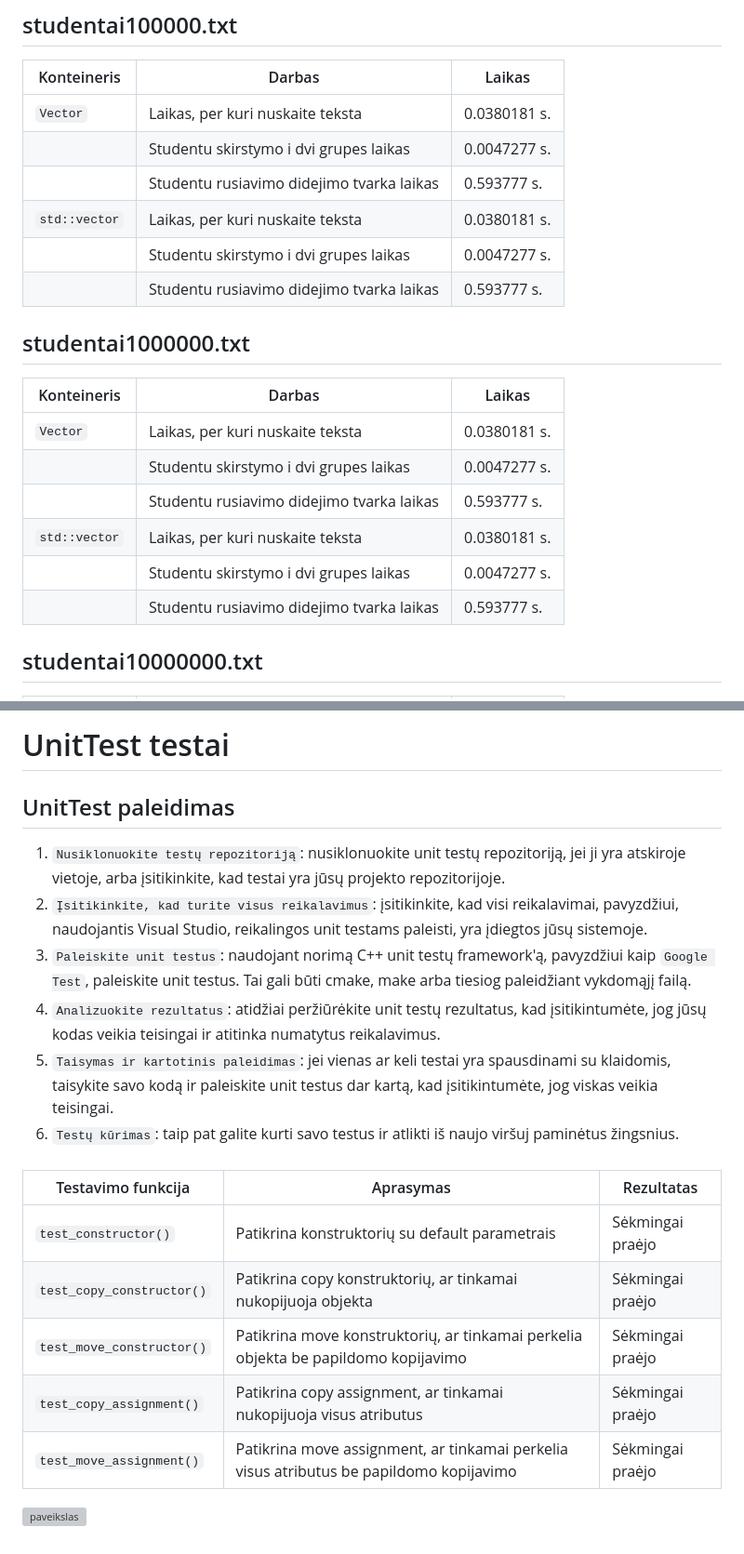
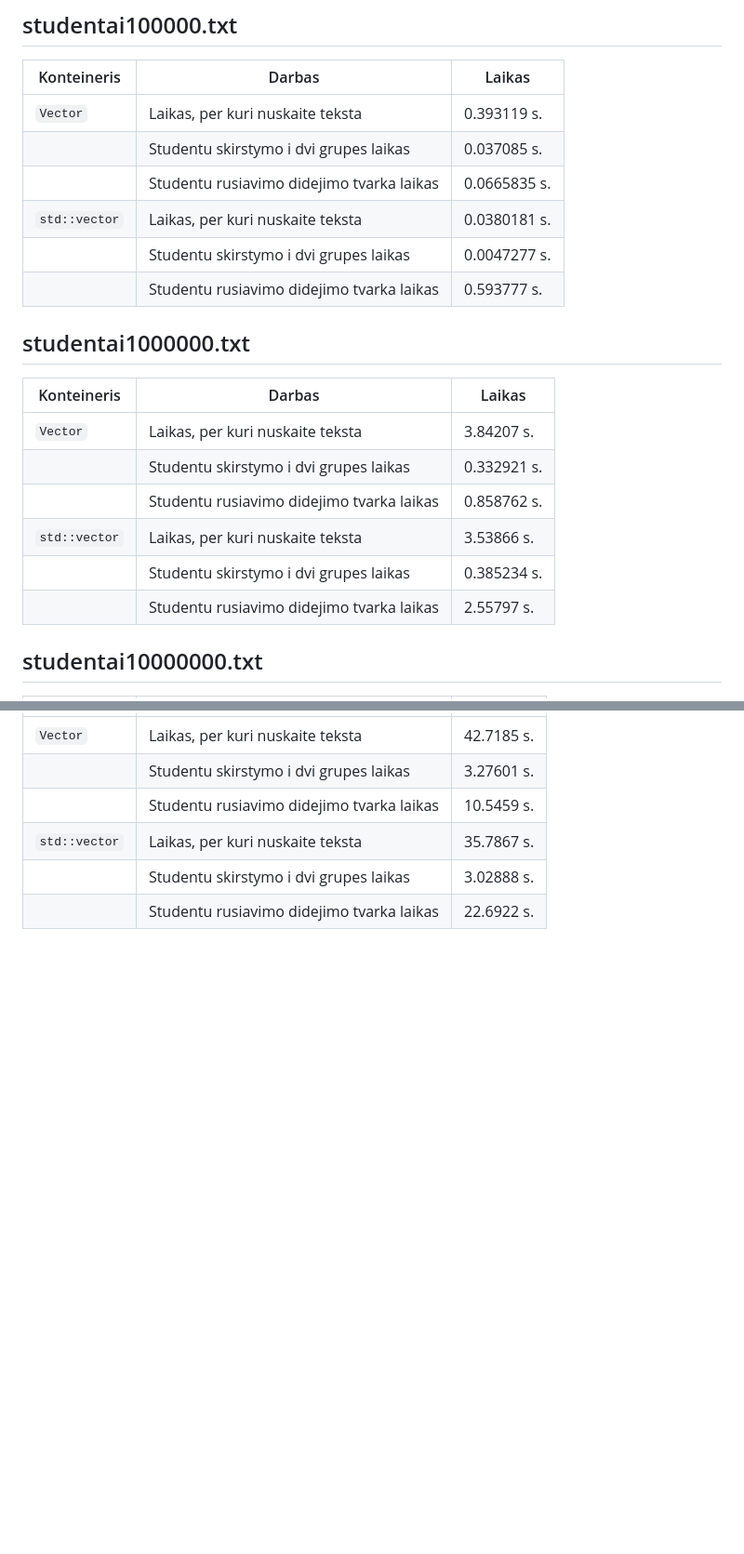
Before and after one commit to Pijus-B/3-uzduotis, a Markdown page: README.md, 2 parts joined by grey strips. Shown at 93% size. GitHub-like rendering; blank space fills up the shorter version; grey boxes are pictures that could not be loaded.

```diff
--- a/README.md
+++ b/README.md
@@ -106,9 +106,9 @@ Galime pastebėti, kai pildėme šiuos konteinerius 100000000 elementais, abudu
 ## studentai100000.txt
 | Konteineris |         Darbas                            | Laikas         |
 |-------------|-------------------------------------------|----------------|
-|`Vector`     |Laikas, per kuri nuskaite teksta           | 0.0380181 s.   |
-|             |Studentu skirstymo i dvi grupes laikas     | 0.0047277 s.   |
-|             |Studentu rusiavimo didejimo tvarka laikas  | 0.593777 s.    |
+|`Vector`     |Laikas, per kuri nuskaite teksta           | 0.393119 s.    |
+|             |Studentu skirstymo i dvi grupes laikas     | 0.037085 s.    |
+|             |Studentu rusiavimo didejimo tvarka laikas  | 0.0665835 s.   |
 |`std::vector`|Laikas, per kuri nuskaite teksta           | 0.0380181 s.   |
 |             |Studentu skirstymo i dvi grupes laikas     | 0.0047277 s.   |
 |             |Studentu rusiavimo didejimo tvarka laikas  | 0.593777 s.    |
@@ -116,12 +116,12 @@ Galime pastebėti, kai pildėme šiuos konteinerius 100000000 elementais, abudu
 ## studentai1000000.txt
 | Konteineris |         Darbas                            | Laikas         |
 |-------------|-------------------------------------------|----------------|
-| `Vector`    |Laikas, per kuri nuskaite teksta           | 0.0380181 s.   |
-|             |Studentu skirstymo i dvi grupes laikas     | 0.0047277 s.   |
-|             |Studentu rusiavimo didejimo tvarka laikas  | 0.593777 s.    |
-|`std::vector`|Laikas, per kuri nuskaite teksta           | 0.0380181 s.   |
-|             |Studentu skirstymo i dvi grupes laikas     | 0.0047277 s.   |
-|             |Studentu rusiavimo didejimo tvarka laikas  | 0.593777 s.    |
+| `Vector`    |Laikas, per kuri nuskaite teksta           | 3.84207 s.     |
+|             |Studentu skirstymo i dvi grupes laikas     | 0.332921 s.    |
+|             |Studentu rusiavimo didejimo tvarka laikas  | 0.858762 s.    |
+|`std::vector`|Laikas, per kuri nuskaite teksta           | 3.53866 s.     |
+|             |Studentu skirstymo i dvi grupes laikas     | 0.385234 s.    |
+|             |Studentu rusiavimo didejimo tvarka laikas  | 2.55797 s.     |
 
 ## studentai10000000.txt
 | Konteineris |         Darbas                            | Laikas         |
@@ -167,18 +129,6 @@ Pradėkite savo projektą: Po kompiliavimo jūs turėtumete turėti vykdomąjį
-# UnitTest testai
-## UnitTest paleidimas
-1. `Nusiklonuokite testų repozitoriją`: nusiklonuokite unit testų repozitoriją, jei ji yra atskiroje vietoje, arba įsitikinkite, kad testai yra jūsų projekto repozitorijoje.
-2. `Įsitikinkite, kad turite visus reikalavimus`: įsitikinkite, kad visi reikalavimai, pavyzdžiui, naudojantis Visual Studio, reikalingos unit testams paleisti, yra įdiegtos jūsų sistemoje.
-3. `Paleiskite unit testus`: naudojant norimą C++ unit testų framework'ą, pavyzdžiui kaip `Google Test`, paleiskite unit testus. Tai gali būti cmake, make arba tiesiog paleidžiant vykdomąjį failą.
-4. `Analizuokite rezultatus`: atidžiai peržiūrėkite unit testų rezultatus, kad įsitikintumėte, jog jūsų kodas veikia teisingai ir atitinka numatytus reikalavimus.
-5. `Taisymas ir kartotinis paleidimas`: jei vienas ar keli testai yra spausdinami su klaidomis, taisykite savo kodą ir paleiskite unit testus dar kartą, kad įsitikintumėte, jog viskas veikia teisingai.
-6. `Testų kūrimas`: taip pat galite kurti savo testus ir atlikti iš naujo viršuj paminėtus žingsnius.
-###
-| Testavimo funkcija       | Aprasymas                                                                             |  Rezultatas     |
-|--------------------------|---------------------------------------------------------------------------------------|-----------------|
-|`test_constructor()`      |Patikrina konstruktorių su default parametrais                                         |Sėkmingai praėjo |
-|`test_copy_constructor()` |Patikrina copy konstruktorių, ar tinkamai nukopijuoja objekta                          |Sėkmingai praėjo |
-|`test_move_constructor()` |Patikrina move konstruktorių, ar tinkamai perkelia objekta be papildomo kopijavimo     |Sėkmingai praėjo |
-|`test_copy_assignment()`  |Patikrina copy assignment, ar tinkamai nukopijuoja visus atributus                     |Sėkmingai praėjo |
-|`test_move_assignment()`  |Patikrina move assignment, ar tinkamai perkelia visus atributus be papildomo kopijavimo|Sėkmingai praėjo |
-
-![paveikslas](https://github.com/Pijus-B/2-uzduotis/assets/90143621/7c323150-49a2-4535-b8a3-1f7c63d4a467)
+|`Vector`     |Laikas, per kuri nuskaite teksta           | 42.7185 s.     |
+|             |Studentu skirstymo i dvi grupes laikas     | 3.27601 s.     |
+|             |Studentu rusiavimo didejimo tvarka laikas  | 10.5459 s.     |
+|`std::vector`|Laikas, per kuri nuskaite teksta           | 35.7867 s.     |
+|             |Studentu skirstymo i dvi grupes laikas     | 3.02888 s.     |
+|             |Studentu rusiavimo didejimo tvarka laikas  | 22.6922 s.     |
```
Also changed, not shown: other parts of README.md (+0 -38 lines).
